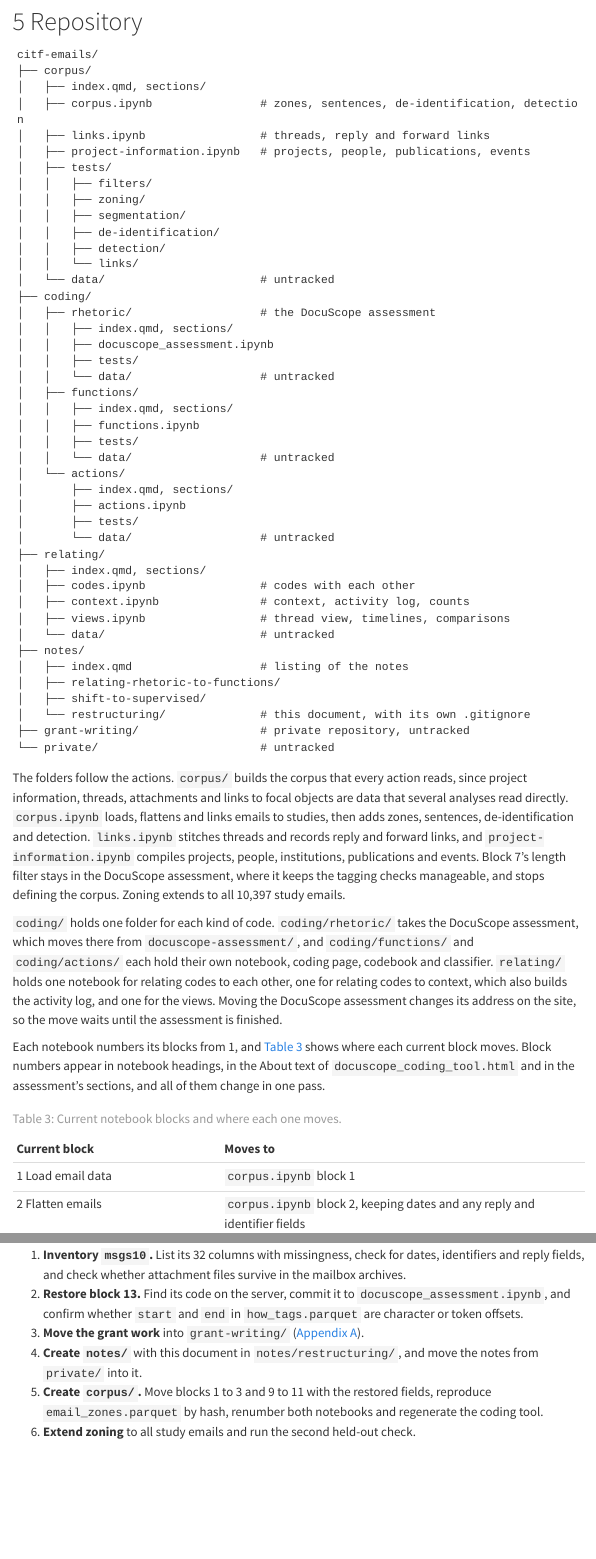
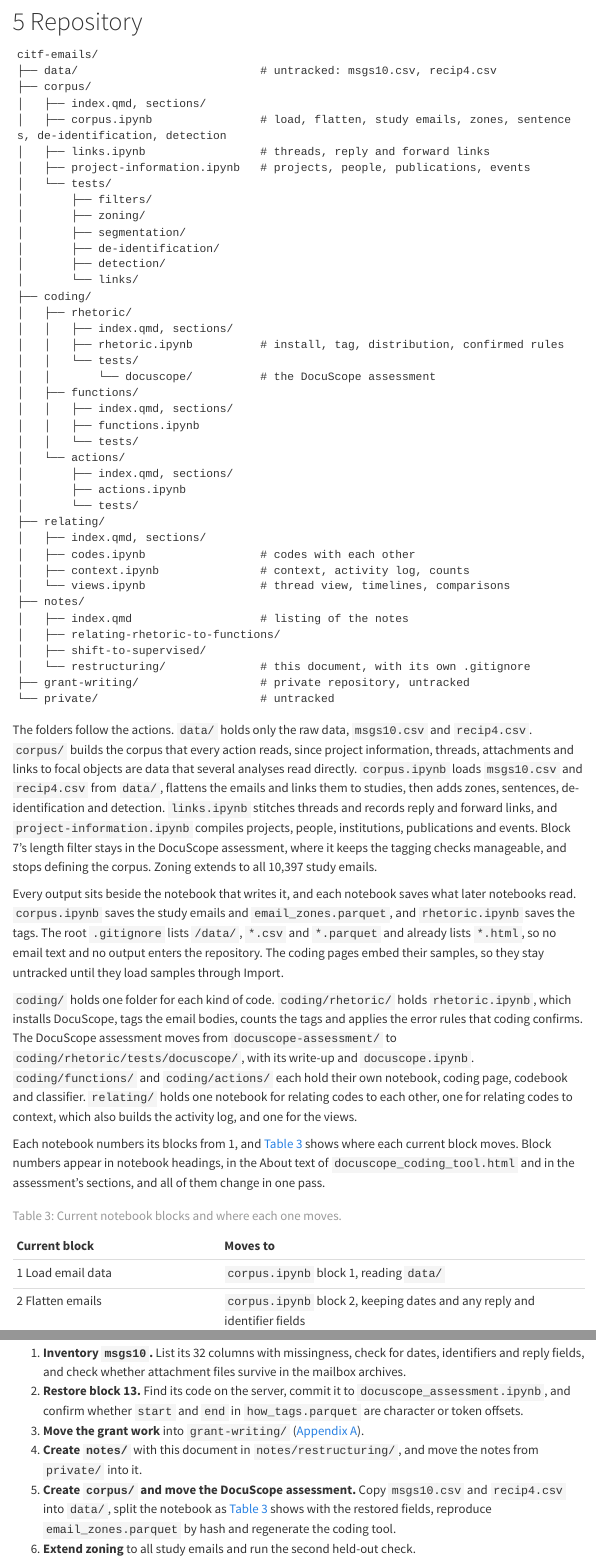
Before and after one commit to zackbatist/CITF-emails, a Quarto document (notes/restructuring/index.qmd): the page in a window 1100 px wide, from 1010 px down, and a second part further down, joined at a grey line. Rendered offline with R 4.5, knitr and Pandoc in place of Quarto, with nearby package versions; menus at the side of the page are left out.

Commit message:
Revise the plan's Repository section to the new layout

````diff
--- a/notes/restructuring/index.qmd
+++ b/notes/restructuring/index.qmd
@@ -429,41 +429,38 @@ Links and values carry their method and confidence from the data model (@sec-mod
 
 ```
 citf-emails/
+├── data/                           # untracked: msgs10.csv, recip4.csv
 ├── corpus/
 │   ├── index.qmd, sections/
-│   ├── corpus.ipynb                # zones, sentences, de-identification, detection
+│   ├── corpus.ipynb                # load, flatten, study emails, zones, sentences, de-identification, detection
 │   ├── links.ipynb                 # threads, reply and forward links
 │   ├── project-information.ipynb   # projects, people, publications, events
-│   ├── tests/
-│   │   ├── filters/
-│   │   ├── zoning/
-│   │   ├── segmentation/
-│   │   ├── de-identification/
-│   │   ├── detection/
-│   │   └── links/
-│   └── data/                       # untracked
+│   └── tests/
+│       ├── filters/
+│       ├── zoning/
+│       ├── segmentation/
+│       ├── de-identification/
+│       ├── detection/
+│       └── links/
 ├── coding/
-│   ├── rhetoric/                   # the DocuScope assessment
+│   ├── rhetoric/
 │   │   ├── index.qmd, sections/
-│   │   ├── docuscope_assessment.ipynb
-│   │   ├── tests/
-│   │   └── data/                   # untracked
+│   │   ├── rhetoric.ipynb          # install, tag, distribution, confirmed rules
+│   │   └── tests/
+│   │       └── docuscope/          # the DocuScope assessment
 │   ├── functions/
 │   │   ├── index.qmd, sections/
 │   │   ├── functions.ipynb
-│   │   ├── tests/
-│   │   └── data/                   # untracked
+│   │   └── tests/
 │   └── actions/
 │       ├── index.qmd, sections/
 │       ├── actions.ipynb
-│       ├── tests/
-│       └── data/                   # untracked
+│       └── tests/
 ├── relating/
 │   ├── index.qmd, sections/
 │   ├── codes.ipynb                 # codes with each other
 │   ├── context.ipynb               # context, activity log, counts
-│   ├── views.ipynb                 # thread view, timelines, comparisons
-│   └── data/                       # untracked
+│   └── views.ipynb                 # thread view, timelines, comparisons
 ├── notes/
 │   ├── index.qmd                   # listing of the notes
 │   ├── relating-rhetoric-to-functions/
@@ -473,15 +470,17 @@ citf-emails/
 └── private/                        # untracked
 ```
 
-The folders follow the actions. `corpus/` builds the corpus that every action reads, since project information, threads, attachments and links to focal objects are data that several analyses read directly. `corpus.ipynb` loads, flattens and links emails to studies, then adds zones, sentences, de-identification and detection. `links.ipynb` stitches threads and records reply and forward links, and `project-information.ipynb` compiles projects, people, institutions, publications and events. Block 7's length filter stays in the DocuScope assessment, where it keeps the tagging checks manageable, and stops defining the corpus. Zoning extends to all 10,397 study emails.
+The folders follow the actions. `data/` holds only the raw data, `msgs10.csv` and `recip4.csv`. `corpus/` builds the corpus that every action reads, since project information, threads, attachments and links to focal objects are data that several analyses read directly. `corpus.ipynb` loads `msgs10.csv` and `recip4.csv` from `data/`, flattens the emails and links them to studies, then adds zones, sentences, de-identification and detection. `links.ipynb` stitches threads and records reply and forward links, and `project-information.ipynb` compiles projects, people, institutions, publications and events. Block 7's length filter stays in the DocuScope assessment, where it keeps the tagging checks manageable, and stops defining the corpus. Zoning extends to all 10,397 study emails.
 
-`coding/` holds one folder for each kind of code. `coding/rhetoric/` takes the DocuScope assessment, which moves there from `docuscope-assessment/`, and `coding/functions/` and `coding/actions/` each hold their own notebook, coding page, codebook and classifier. `relating/` holds one notebook for relating codes to each other, one for relating codes to context, which also builds the activity log, and one for the views. Moving the DocuScope assessment changes its address on the site, so the move waits until the assessment is finished.
+Every output sits beside the notebook that writes it, and each notebook saves what later notebooks read. `corpus.ipynb` saves the study emails and `email_zones.parquet`, and `rhetoric.ipynb` saves the tags. The root `.gitignore` lists `/data/`, `*.csv` and `*.parquet` and already lists `*.html`, so no email text and no output enters the repository. The coding pages embed their samples, so they stay untracked until they load samples through Import.
+
+`coding/` holds one folder for each kind of code. `coding/rhetoric/` holds `rhetoric.ipynb`, which installs DocuScope, tags the email bodies, counts the tags and applies the error rules that coding confirms. The DocuScope assessment moves from `docuscope-assessment/` to `coding/rhetoric/tests/docuscope/`, with its write-up and `docuscope.ipynb`. `coding/functions/` and `coding/actions/` each hold their own notebook, coding page, codebook and classifier. `relating/` holds one notebook for relating codes to each other, one for relating codes to context, which also builds the activity log, and one for the views.
 
 Each notebook numbers its blocks from 1, and @tbl-blocks shows where each current block moves. Block numbers appear in notebook headings, in the About text of `docuscope_coding_tool.html` and in the assessment's sections, and all of them change in one pass.
 
 | Current block | Moves to |
 |:--------------------------|:----------------------------------------------|
-| 1 Load email data | `corpus.ipynb` block 1 |
+| 1 Load email data | `corpus.ipynb` block 1, reading `data/` |
 | 2 Flatten emails | `corpus.ipynb` block 2, keeping dates and any reply and identifier fields |
 | 3 Restrict to study emails | `corpus.ipynb` block 3 |
 | 9 Label lines with Chipmunk | `corpus.ipynb` block 4, over all study emails |
@@ -517,7 +516,7 @@ The email analysis began in summer 2025 with the cleaning of the email data, don
 2. **Restore block 13.** Find its code on the server, commit it to `docuscope_assessment.ipynb`, and confirm whether `start` and `end` in `how_tags.parquet` are character or token offsets.
 3. **Move the grant work** into `grant-writing/` ([Appendix A](#sec-grant-move)).
 4. **Create `notes/`** with this document in `notes/restructuring/`, and move the notes from `private/` into it.
-5. **Create `corpus/`.** Move blocks 1 to 3 and 9 to 11 with the restored fields, reproduce `email_zones.parquet` by hash, renumber both notebooks and regenerate the coding tool.
+5. **Create `corpus/` and move the DocuScope assessment.** Copy `msgs10.csv` and `recip4.csv` into `data/`, split the notebook as @tbl-blocks shows with the restored fields, reproduce `email_zones.parquet` by hash and regenerate the coding tool.
 6. **Extend zoning** to all study emails and run the second held-out check.
 7. **Split sentences and de-identify** the authored text, checked in `corpus/tests/segmentation/` and `corpus/tests/de-identification/`.
 8. **Compile project information and events** in `project-information.ipynb`, from the `crs` table, signatures, ORCID, OpenAlex, DataCite and CITF records.
````
Also changed, not shown: notes/restructuring/index.qmd (24 more changed lines).
